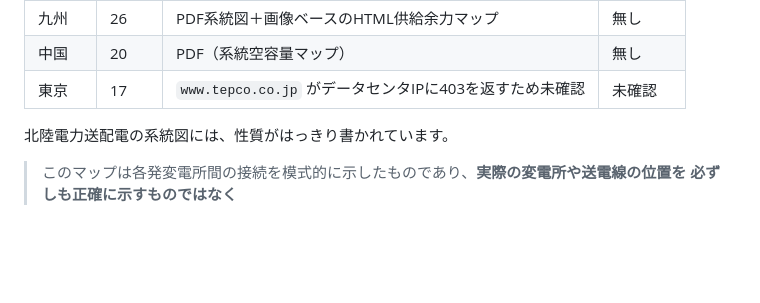
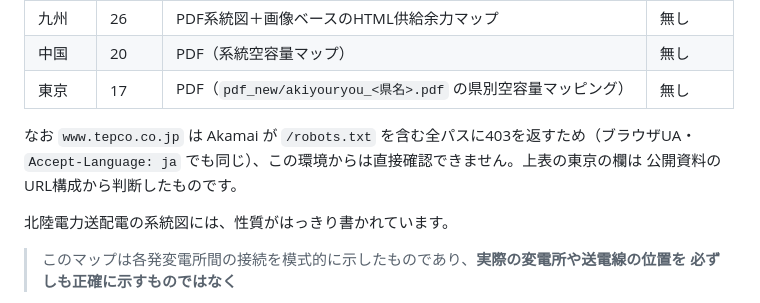
Before and after one commit to yonomotozumi-spec/battery-storage-dd, a Markdown page: README.md, the part around the change. Rendered like a GitHub page; blank space fills up the shorter version.

Commit message:
調査表の東京の欄を確定（PDFのため座標なし）
前回「東電は未確認、インタラクティブな地図なら取得できる可能性がある」と書いたが、
公開資料を調べたところ空容量マッピングは県別PDF
(pg/consignment/system/pdf_new/akiyouryou_<県名>.pdf) で、他社と同じ形態だった。
中電のようなGeoJSONではないため座標は取れない。表を無しに直す。

www.tepco.co.jp は Akamai が /robots.txt を含む全パスに403を返す
（ブラウザUA・Accept-Language: ja でも同じ）ためHTTPでの直接確認はできない。
IP単位の遮断なので、この環境でブラウザを開いても同じ403になる。

Co-Authored-By: Claude Opus 5 <noreply@anthropic.com>
Claude-Session: https://claude.ai/code/session_016Zjmidm8LeLgsfadkpinkw

```diff
--- a/README.md
+++ b/README.md
@@ -271,7 +271,11 @@ python scripts/fetch_chuden_coords.py fill \
 | 沖縄 | 55 | PDF | 無し |
 | 九州 | 26 | PDF系統図＋画像ベースのHTML供給余力マップ | 無し |
 | 中国 | 20 | PDF（系統空容量マップ） | 無し |
-| 東京 | 17 | `www.tepco.co.jp` がデータセンタIPに403を返すため未確認 | 未確認 |
+| 東京 | 17 | PDF（`pdf_new/akiyouryou_<県名>.pdf` の県別空容量マッピング） | 無し |
+
+なお `www.tepco.co.jp` は Akamai が `/robots.txt` を含む全パスに403を返すため（ブラウザUA・
+`Accept-Language: ja` でも同じ）、この環境からは直接確認できません。上表の東京の欄は
+公開資料のURL構成から判断したものです。
 
 北陸電力送配電の系統図には、性質がはっきり書かれています。
 
```
